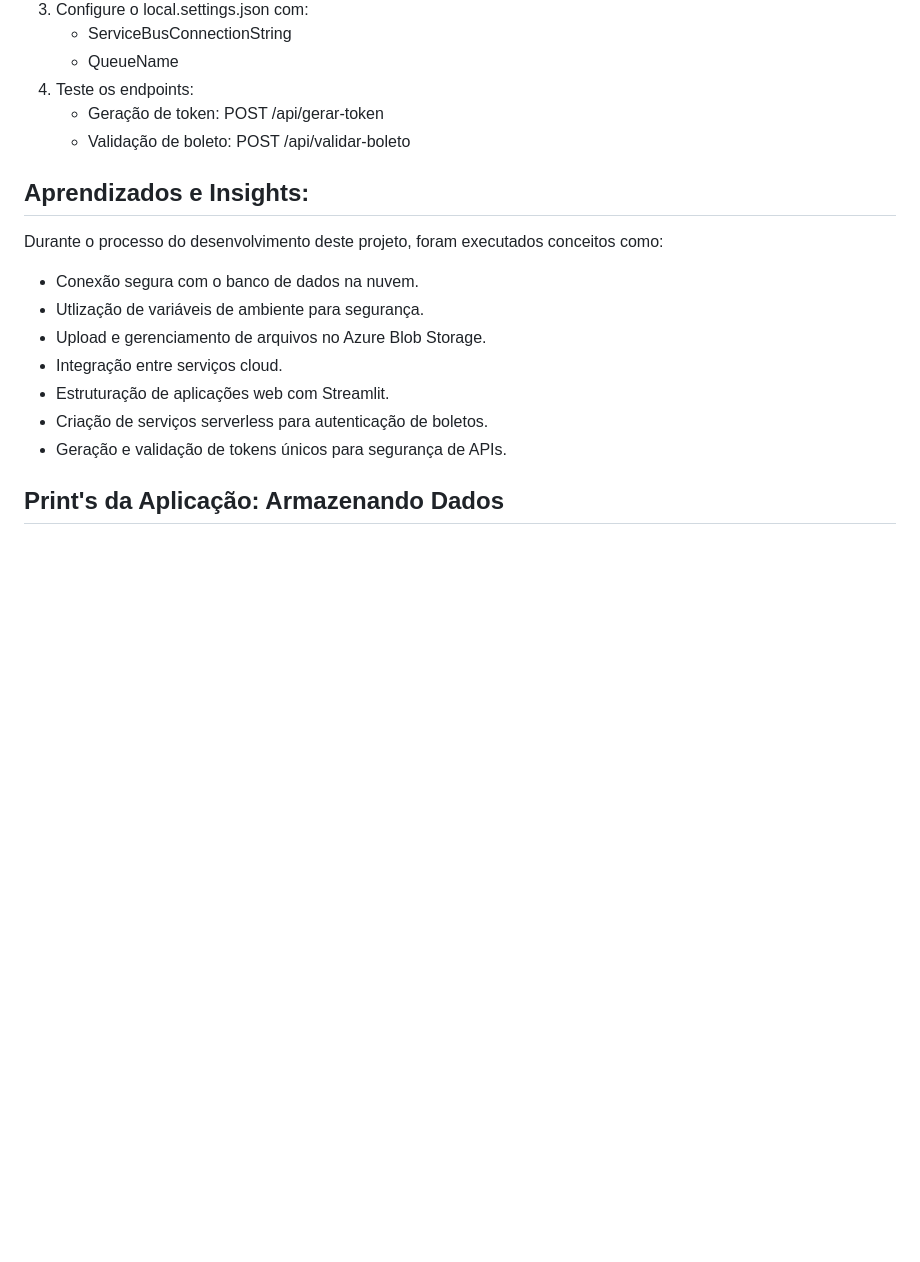
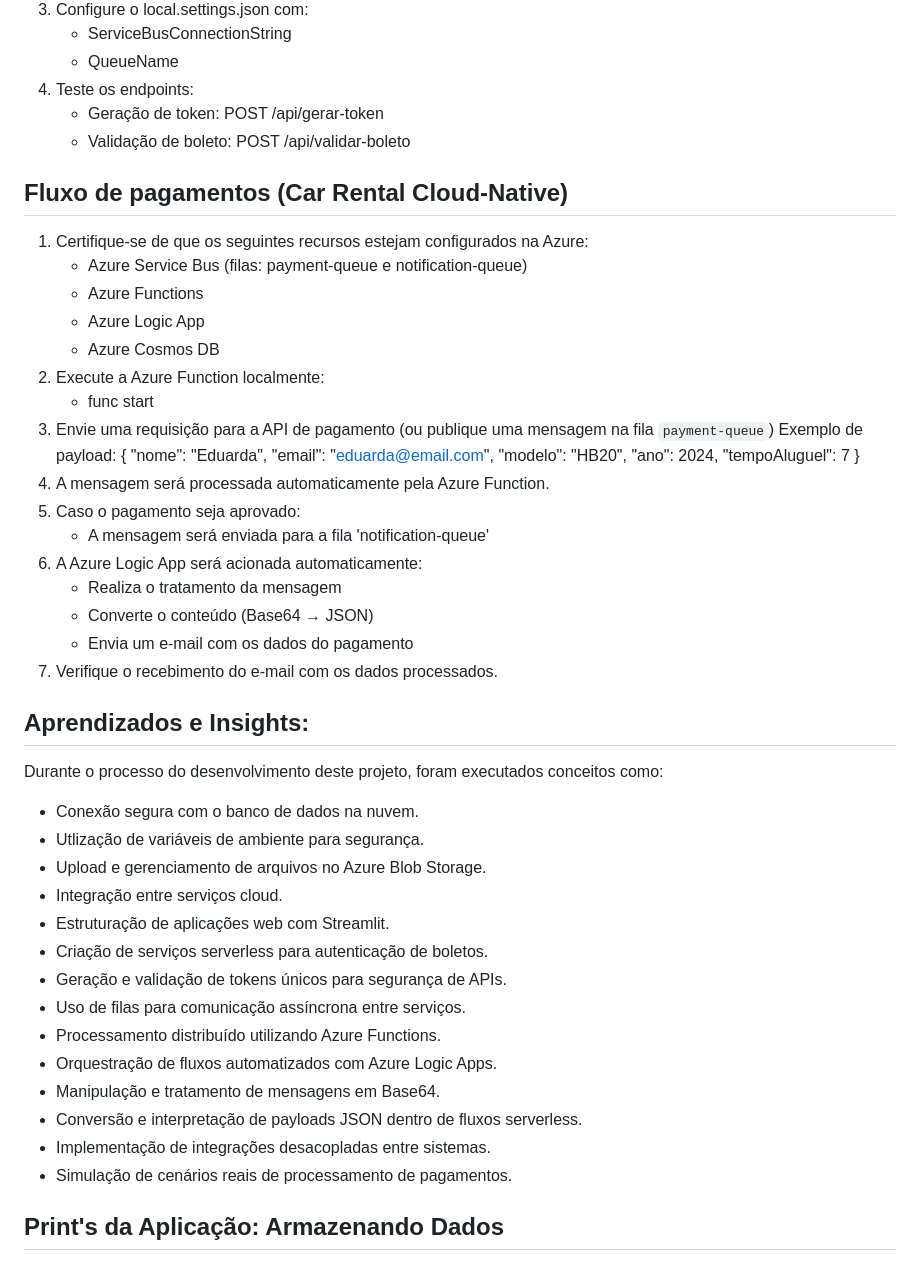
Before and after one commit to dudaamacieel/Armazenando-dados-de-um-ECommerce-na-Cloud, a Markdown page: README.md, the part around one of its changes. Rendered like a GitHub page; blank space fills up the shorter version.

Commit message:
Projeto car rental cloud native e atualização do README

```diff
--- a/README.md
+++ b/README.md
@@ -72,6 +90,33 @@ Foi desenvolvido tambem um projeto criado com apoio do Copilot no VS Code, com f
    - Geração de token: POST /api/gerar-token
    - Validação de boleto: POST /api/validar-boleto
 
+## Fluxo de pagamentos (Car Rental Cloud-Native)
+
+1. Certifique-se de que os seguintes recursos estejam configurados na Azure:
+   - Azure Service Bus (filas: payment-queue e notification-queue)
+   - Azure Functions
+   - Azure Logic App
+   - Azure Cosmos DB
+2. Execute a Azure Function localmente:
+   - func start
+3. Envie uma requisição para a API de pagamento (ou publique uma mensagem na fila `payment-queue`)
+Exemplo de payload:
+   {
+   "nome": "Eduarda",
+   "email": "eduarda@email.com",
+   "modelo": "HB20",
+   "ano": 2024,
+   "tempoAluguel": 7
+   }
+4. A mensagem será processada automaticamente pela Azure Function.
+5. Caso o pagamento seja aprovado:
+   - A mensagem será enviada para a fila 'notification-queue'
+6. A Azure Logic App será acionada automaticamente:
+   - Realiza o tratamento da mensagem
+   - Converte o conteúdo (Base64 → JSON)
+   - Envia um e-mail com os dados do pagamento
+7. Verifique o recebimento do e-mail com os dados processados.
+
 ## Aprendizados e Insights:
 
 Durante o processo do desenvolvimento deste projeto, foram executados conceitos como:
@@ -82,6 +127,13 @@ Durante o processo do desenvolvimento deste projeto, foram executados conceitos
 - Estruturação de aplicações web com Streamlit.
 - Criação de serviços serverless para autenticação de boletos.
 - Geração e validação de tokens únicos para segurança de APIs.
+- Uso de filas para comunicação assíncrona entre serviços.
+- Processamento distribuído utilizando Azure Functions.
+- Orquestração de fluxos automatizados com Azure Logic Apps.
+- Manipulação e tratamento de mensagens em Base64.
+- Conversão e interpretação de payloads JSON dentro de fluxos serverless.
+- Implementação de integrações desacopladas entre sistemas.
+- Simulação de cenários reais de processamento de pagamentos.
 
 ## Print's da Aplicação: Armazenando Dados
 
```
Also changed, not shown: other parts of README.md (+41 -6 lines).
